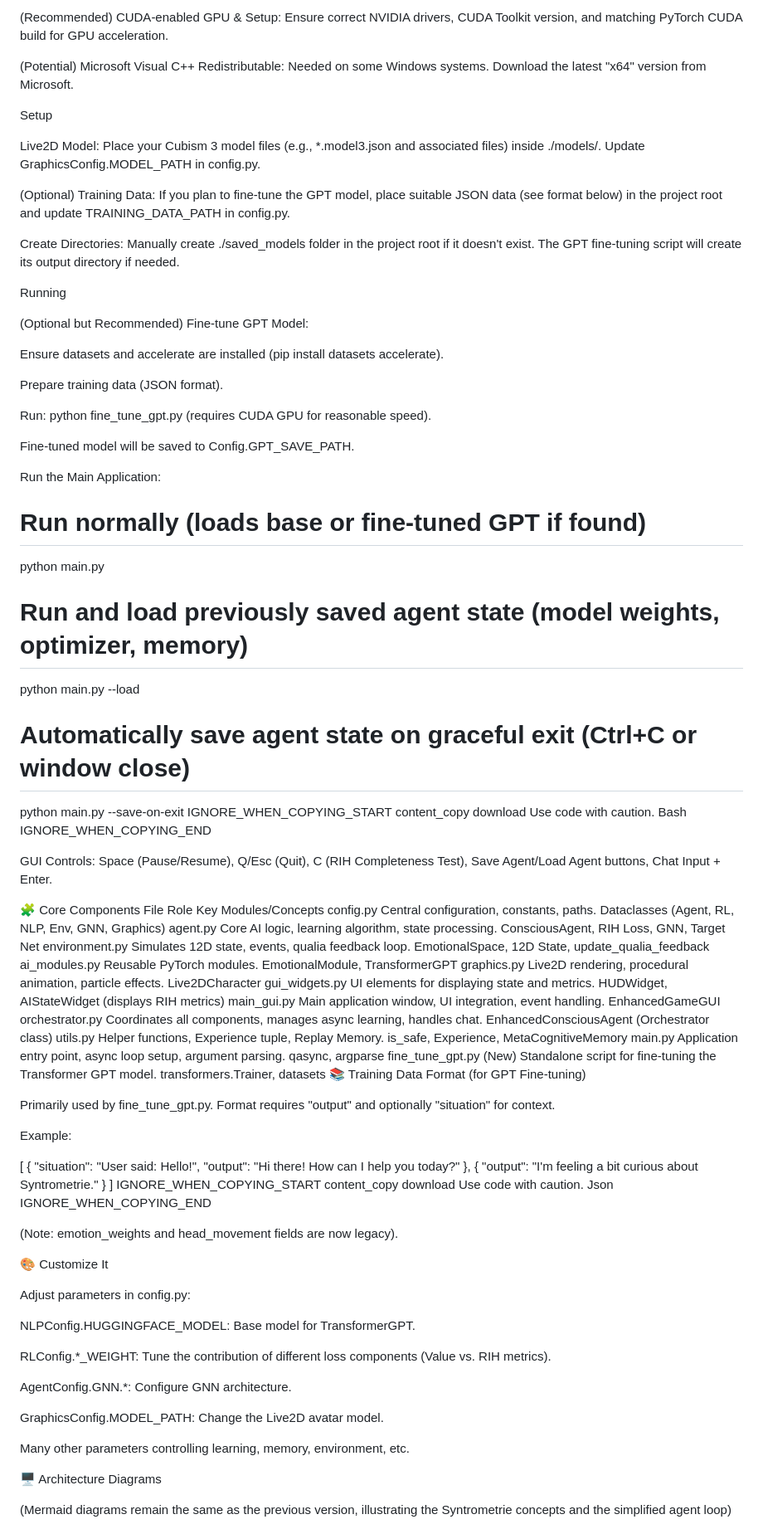
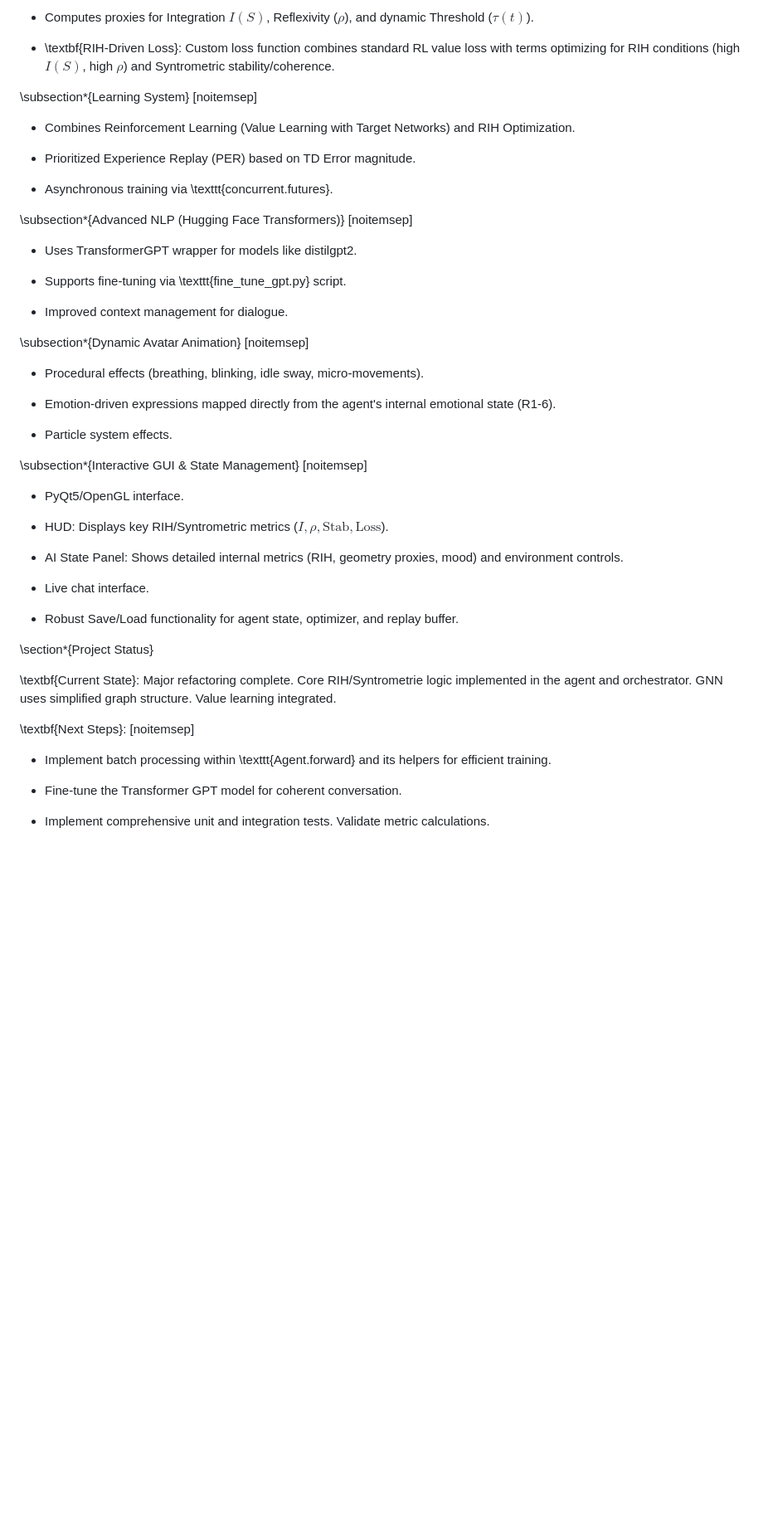
Before and after one commit to Marko0Marky/Live2d-Avatar-Ai, a Markdown page: README.md, the part around one of its changes. Shown at 83% size. GitHub-like rendering; blank space fills up the shorter version.

```diff
--- a/README.md
+++ b/README.md
@@ -312,99 +88,63 @@ pip install torch numpy PyQt5 PyOpenGL PyOpenGL-accelerate qasync live2d-py[cubi
 
-(Recommended) CUDA-enabled GPU & Setup: Ensure correct NVIDIA drivers, CUDA Toolkit version, and matching PyTorch CUDA build for GPU acceleration.
+- Computes proxies for Integration $I(S)$, Reflexivity ($\rho$), and dynamic Threshold ($\tau(t)$).
 
-(Potential) Microsoft Visual C++ Redistributable: Needed on some Windows systems. Download the latest "x64" version from Microsoft.
+- \textbf{RIH-Driven Loss}: Custom loss function combines standard RL value loss with terms optimizing for RIH conditions (high $I(S)$, high $\rho$) and Syntrometric stability/coherence.
 
-Setup
 
-Live2D Model: Place your Cubism 3 model files (e.g., *.model3.json and associated files) inside ./models/. Update GraphicsConfig.MODEL_PATH in config.py.
+\subsection*{Learning System}
+[noitemsep]
 
-(Optional) Training Data: If you plan to fine-tune the GPT model, place suitable JSON data (see format below) in the project root and update TRAINING_DATA_PATH in config.py.
+- Combines Reinforcement Learning (Value Learning with Target Networks) and RIH Optimization.
 
-Create Directories: Manually create ./saved_models folder in the project root if it doesn't exist. The GPT fine-tuning script will create its output directory if needed.
+- Prioritized Experience Replay (PER) based on TD Error magnitude.
 
-Running
+- Asynchronous training via \texttt{concurrent.futures}.
 
-(Optional but Recommended) Fine-tune GPT Model:
 
-Ensure datasets and accelerate are installed (pip install datasets accelerate).
+\subsection*{Advanced NLP (Hugging Face Transformers)}
+[noitemsep]
 
-Prepare training data (JSON format).
+- Uses TransformerGPT wrapper for models like distilgpt2.
 
-Run: python fine_tune_gpt.py (requires CUDA GPU for reasonable speed).
+- Supports fine-tuning via \texttt{fine\_tune\_gpt.py} script.
 
-Fine-tuned model will be saved to Config.GPT_SAVE_PATH.
+- Improved context management for dialogue.
 
-Run the Main Application:
 
-# Run normally (loads base or fine-tuned GPT if found)
-python main.py
+\subsection*{Dynamic Avatar Animation}
+[noitemsep]
 
-# Run and load previously saved agent state (model weights, optimizer, memory)
-python main.py --load
+- Procedural effects (breathing, blinking, idle sway, micro-movements).
 
-# Automatically save agent state on graceful exit (Ctrl+C or window close)
-python main.py --save-on-exit
-IGNORE_WHEN_COPYING_START
-content_copy
-download
-Use code with caution.
-Bash
-IGNORE_WHEN_COPYING_END
+- Emotion-driven expressions mapped directly from the agent's internal emotional state (R1-6).
 
-GUI Controls: Space (Pause/Resume), Q/Esc (Quit), C (RIH Completeness Test), Save Agent/Load Agent buttons, Chat Input + Enter.
+- Particle system effects.
 
-🧩 Core Components
-File	Role	Key Modules/Concepts
-config.py	Central configuration, constants, paths.	Dataclasses (Agent, RL, NLP, Env, GNN, Graphics)
-agent.py	Core AI logic, learning algorithm, state processing.	ConsciousAgent, RIH Loss, GNN, Target Net
-environment.py	Simulates 12D state, events, qualia feedback loop.	EmotionalSpace, 12D State, update_qualia_feedback
-ai_modules.py	Reusable PyTorch modules.	EmotionalModule, TransformerGPT
-graphics.py	Live2D rendering, procedural animation, particle effects.	Live2DCharacter
-gui_widgets.py	UI elements for displaying state and metrics.	HUDWidget, AIStateWidget (displays RIH metrics)
-main_gui.py	Main application window, UI integration, event handling.	EnhancedGameGUI
-orchestrator.py	Coordinates all components, manages async learning, handles chat.	EnhancedConsciousAgent (Orchestrator class)
-utils.py	Helper functions, Experience tuple, Replay Memory.	is_safe, Experience, MetaCognitiveMemory
-main.py	Application entry point, async loop setup, argument parsing.	qasync, argparse
-fine_tune_gpt.py	(New) Standalone script for fine-tuning the Transformer GPT model.	transformers.Trainer, datasets
-📚 Training Data Format (for GPT Fine-tuning)
 
-Primarily used by fine_tune_gpt.py. Format requires "output" and optionally "situation" for context.
+\subsection*{Interactive GUI \& State Management}
+[noitemsep]
 
-Example:
+- PyQt5/OpenGL interface.
 
-[
-  {
-    "situation": "User said: Hello!",
-    "output": "Hi there! How can I help you today?"
-  },
-  {
-    "output": "I'm feeling a bit curious about Syntrometrie."
-  }
-]
-IGNORE_WHEN_COPYING_START
-content_copy
-download
-Use code with caution.
-Json
-IGNORE_WHEN_COPYING_END
+- HUD: Displays key RIH/Syntrometric metrics ($I, \rho, \text{Stab}, \text{Loss}$).
 
-(Note: emotion_weights and head_movement fields are now legacy).
+- AI State Panel: Shows detailed internal metrics (RIH, geometry proxies, mood) and environment controls.
 
-🎨 Customize It
+- Live chat interface.
 
-Adjust parameters in config.py:
+- Robust Save/Load functionality for agent state, optimizer, and replay buffer.
 
-NLPConfig.HUGGINGFACE_MODEL: Base model for TransformerGPT.
 
-RLConfig.*_WEIGHT: Tune the contribution of different loss components (Value vs. RIH metrics).
+\section*{Project Status}
 
-AgentConfig.GNN.*: Configure GNN architecture.
+\textbf{Current State}: Major refactoring complete. Core RIH/Syntrometrie logic implemented in the agent and orchestrator. GNN uses simplified graph structure. Value learning integrated.
 
-GraphicsConfig.MODEL_PATH: Change the Live2D avatar model.
+\textbf{Next Steps}:
+[noitemsep]
 
-Many other parameters controlling learning, memory, environment, etc.
+- Implement batch processing within \texttt{Agent.forward} and its helpers for efficient training.
 
-🖥️ Architecture Diagrams
+- Fine-tune the Transformer GPT model for coherent conversation.
 
-(Mermaid diagrams remain the same as the previous version, illustrating the Syntrometrie concepts and the simplified agent loop)
+- Implement comprehensive unit and integration tests. Validate metric calculations.
 
```
Also changed, not shown: other parts of README.md (+146 -355 lines).
